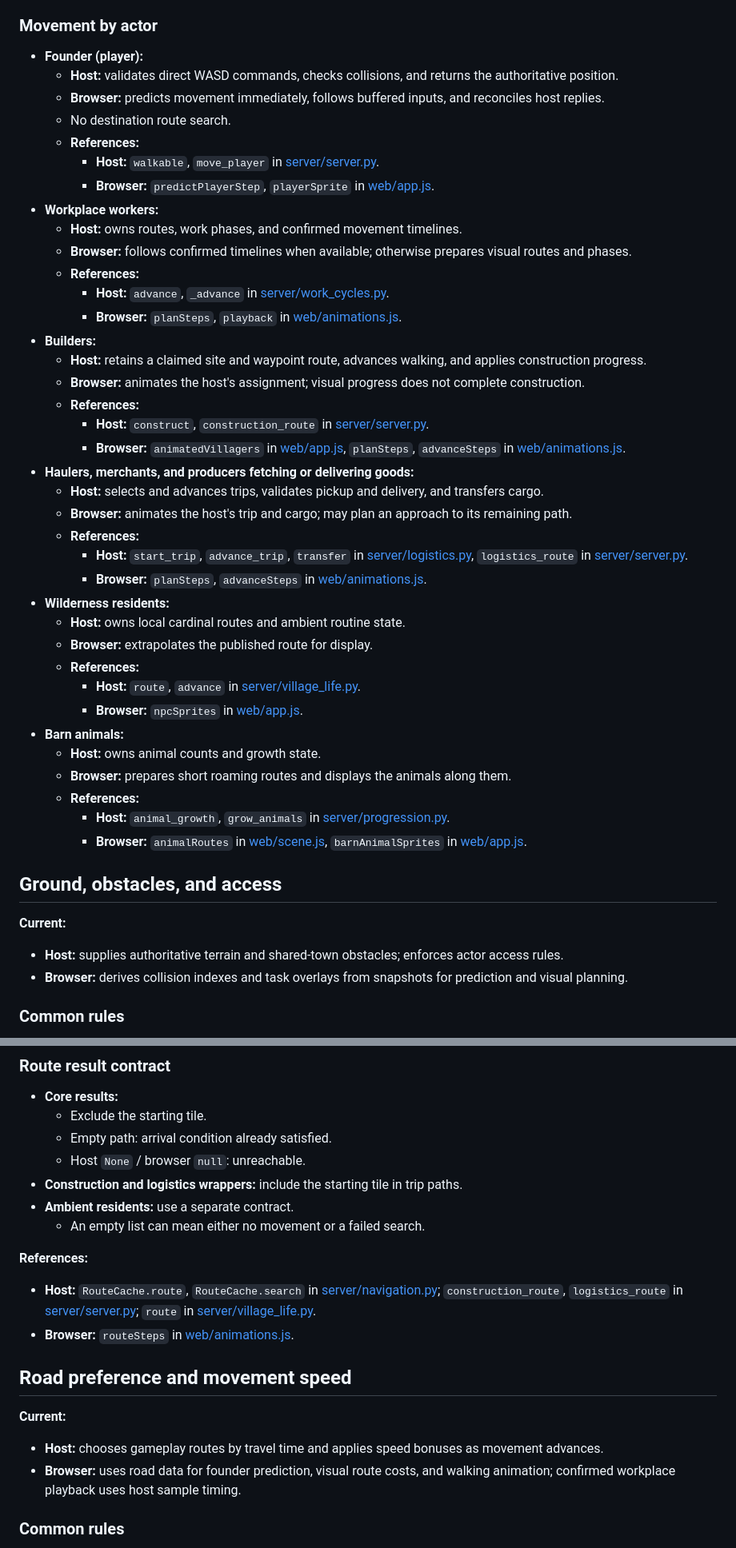
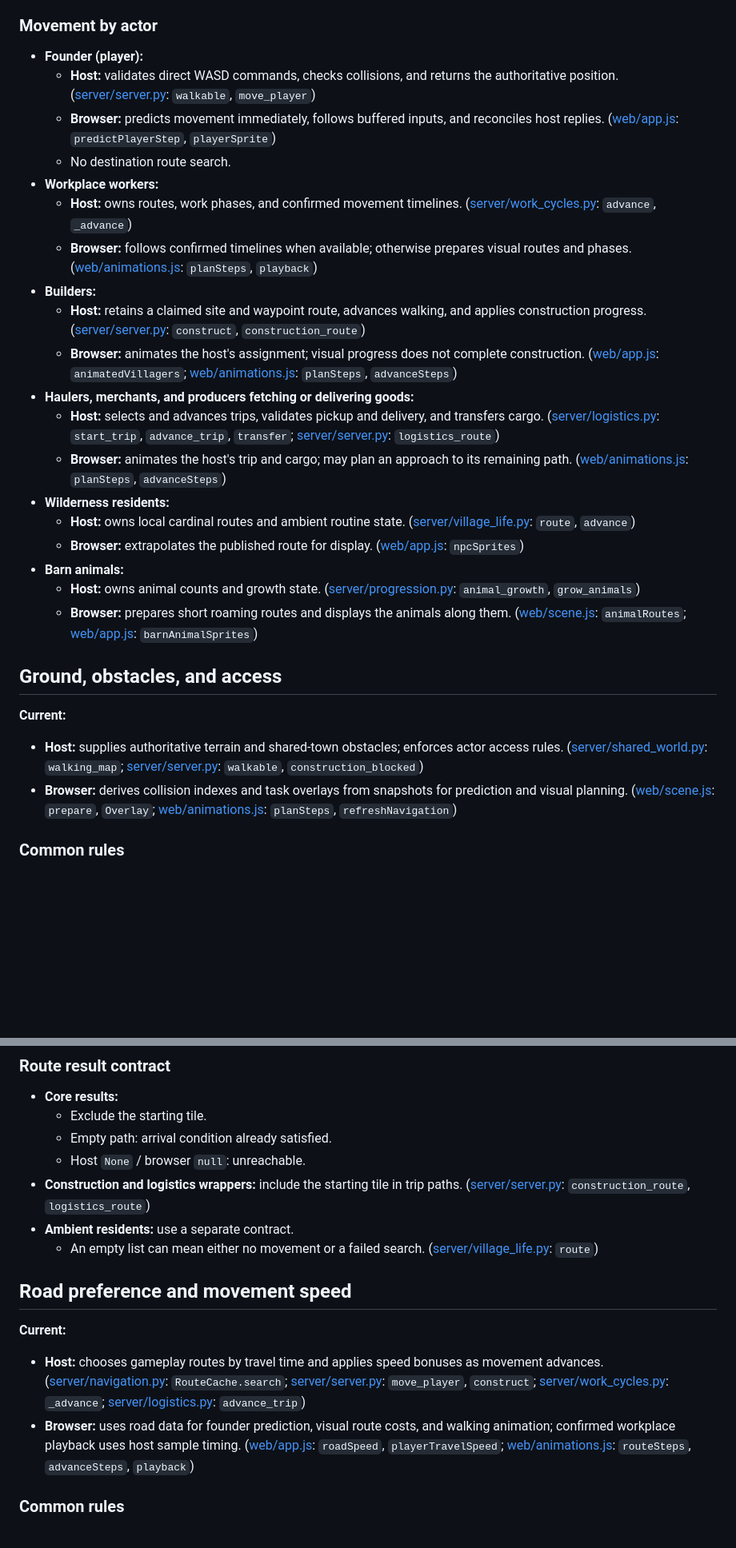
Before and after one commit to Loevano/grass-valley, a Markdown page: docs/PATHING.md, 2 parts joined by grey strips. Shown at 80% size. Rendered like a GitHub page; blank space fills up the shorter version.

Commit message:
docs: place pathing references beside their statements

```diff
--- a/docs/PATHING.md
+++ b/docs/PATHING.md
@@ -26,52 +26,31 @@ Movement and routing decisions for Lantern Vale.
 ### Movement by actor
 
 - **Founder (player):**
-  - **Host:** validates direct WASD commands, checks collisions, and returns the authoritative position.
-  - **Browser:** predicts movement immediately, follows buffered inputs, and reconciles host replies.
+  - **Host:** validates direct WASD commands, checks collisions, and returns the authoritative position. ([server/server.py](../server/server.py): `walkable`, `move_player`)
+  - **Browser:** predicts movement immediately, follows buffered inputs, and reconciles host replies. ([web/app.js](../web/app.js): `predictPlayerStep`, `playerSprite`)
   - No destination route search.
-  - **References:**
-    - **Host:** `walkable`, `move_player` in [server/server.py](../server/server.py).
-    - **Browser:** `predictPlayerStep`, `playerSprite` in [web/app.js](../web/app.js).
 - **Workplace workers:**
-  - **Host:** owns routes, work phases, and confirmed movement timelines.
-  - **Browser:** follows confirmed timelines when available; otherwise prepares visual routes and phases.
-  - **References:**
-    - **Host:** `advance`, `_advance` in [server/work_cycles.py](../server/work_cycles.py).
-    - **Browser:** `planSteps`, `playback` in [web/animations.js](../web/animations.js).
+  - **Host:** owns routes, work phases, and confirmed movement timelines. ([server/work_cycles.py](../server/work_cycles.py): `advance`, `_advance`)
+  - **Browser:** follows confirmed timelines when available; otherwise prepares visual routes and phases. ([web/animations.js](../web/animations.js): `planSteps`, `playback`)
 - **Builders:**
-  - **Host:** retains a claimed site and waypoint route, advances walking, and applies construction progress.
-  - **Browser:** animates the host's assignment; visual progress does not complete construction.
-  - **References:**
-    - **Host:** `construct`, `construction_route` in [server/server.py](../server/server.py).
-    - **Browser:** `animatedVillagers` in [web/app.js](../web/app.js),
-      `planSteps`, `advanceSteps` in [web/animations.js](../web/animations.js).
+  - **Host:** retains a claimed site and waypoint route, advances walking, and applies construction progress. ([server/server.py](../server/server.py): `construct`, `construction_route`)
+  - **Browser:** animates the host's assignment; visual progress does not complete construction. ([web/app.js](../web/app.js): `animatedVillagers`; [web/animations.js](../web/animations.js): `planSteps`, `advanceSteps`)
 - **Haulers, merchants, and producers fetching or delivering goods:**
-  - **Host:** selects and advances trips, validates pickup and delivery, and transfers cargo.
-  - **Browser:** animates the host's trip and cargo; may plan an approach to its remaining path.
-  - **References:**
-    - **Host:** `start_trip`, `advance_trip`, `transfer` in [server/logistics.py](../server/logistics.py),
-      `logistics_route` in [server/server.py](../server/server.py).
-    - **Browser:** `planSteps`, `advanceSteps` in [web/animations.js](../web/animations.js).
+  - **Host:** selects and advances trips, validates pickup and delivery, and transfers cargo. ([server/logistics.py](../server/logistics.py): `start_trip`, `advance_trip`, `transfer`; [server/server.py](../server/server.py): `logistics_route`)
+  - **Browser:** animates the host's trip and cargo; may plan an approach to its remaining path. ([web/animations.js](../web/animations.js): `planSteps`, `advanceSteps`)
 - **Wilderness residents:**
-  - **Host:** owns local cardinal routes and ambient routine state.
-  - **Browser:** extrapolates the published route for display.
-  - **References:**
-    - **Host:** `route`, `advance` in [server/village_life.py](../server/village_life.py).
-    - **Browser:** `npcSprites` in [web/app.js](../web/app.js).
+  - **Host:** owns local cardinal routes and ambient routine state. ([server/village_life.py](../server/village_life.py): `route`, `advance`)
+  - **Browser:** extrapolates the published route for display. ([web/app.js](../web/app.js): `npcSprites`)
 - **Barn animals:**
-  - **Host:** owns animal counts and growth state.
-  - **Browser:** prepares short roaming routes and displays the animals along them.
-  - **References:**
-    - **Host:** `animal_growth`, `grow_animals` in [server/progression.py](../server/progression.py).
-    - **Browser:** `animalRoutes` in [web/scene.js](../web/scene.js),
-      `barnAnimalSprites` in [web/app.js](../web/app.js).
+  - **Host:** owns animal counts and growth state. ([server/progression.py](../server/progression.py): `animal_growth`, `grow_animals`)
+  - **Browser:** prepares short roaming routes and displays the animals along them. ([web/scene.js](../web/scene.js): `animalRoutes`; [web/app.js](../web/app.js): `barnAnimalSprites`)
 
 ## Ground, obstacles, and access
 
 **Current:**
 
-- **Host:** supplies authoritative terrain and shared-town obstacles; enforces actor access rules.
-- **Browser:** derives collision indexes and task overlays from snapshots for prediction and visual planning.
+- **Host:** supplies authoritative terrain and shared-town obstacles; enforces actor access rules. ([server/shared_world.py](../server/shared_world.py): `walking_map`; [server/server.py](../server/server.py): `walkable`, `construction_blocked`)
+- **Browser:** derives collision indexes and task overlays from snapshots for prediction and visual planning. ([web/scene.js](../web/scene.js): `prepare`, `Overlay`; [web/animations.js](../web/animations.js): `planSteps`, `refreshNavigation`)
 
 ### Common rules
 
@@ -167,24 +136,17 @@ Movement and routing decisions for Lantern Vale.
   - Exclude the starting tile.
   - Empty path: arrival condition already satisfied.
   - Host `None` / browser `null`: unreachable.
-- **Construction and logistics wrappers:** include the starting tile in trip paths.
+- **Construction and logistics wrappers:** include the starting tile in trip paths. ([server/server.py](../server/server.py): `construction_route`, `logistics_route`)
 - **Ambient residents:** use a separate contract.
-  - An empty list can mean either no movement or a failed search.
-
-**References:**
-
-- **Host:** `RouteCache.route`, `RouteCache.search` in [server/navigation.py](../server/navigation.py);
-  `construction_route`, `logistics_route` in [server/server.py](../server/server.py);
-  `route` in [server/village_life.py](../server/village_life.py).
-- **Browser:** `routeSteps` in [web/animations.js](../web/animations.js).
+  - An empty list can mean either no movement or a failed search. ([server/village_life.py](../server/village_life.py): `route`)
 
 ## Road preference and movement speed
 
 **Current:**
 
-- **Host:** chooses gameplay routes by travel time and applies speed bonuses as movement advances.
+- **Host:** chooses gameplay routes by travel time and applies speed bonuses as movement advances. ([server/navigation.py](../server/navigation.py): `RouteCache.search`; [server/server.py](../server/server.py): `move_player`, `construct`; [server/work_cycles.py](../server/work_cycles.py): `_advance`; [server/logistics.py](../server/logistics.py): `advance_trip`)
 - **Browser:** uses road data for founder prediction, visual route costs, and walking animation;
-  confirmed workplace playback uses host sample timing.
+  confirmed workplace playback uses host sample timing. ([web/app.js](../web/app.js): `roadSpeed`, `playerTravelSpeed`; [web/animations.js](../web/animations.js): `routeSteps`, `advanceSteps`, `playback`)
 
 ### Common rules
 
```
Also changed, not shown: other parts of docs/PATHING.md (+50 -113 lines).
